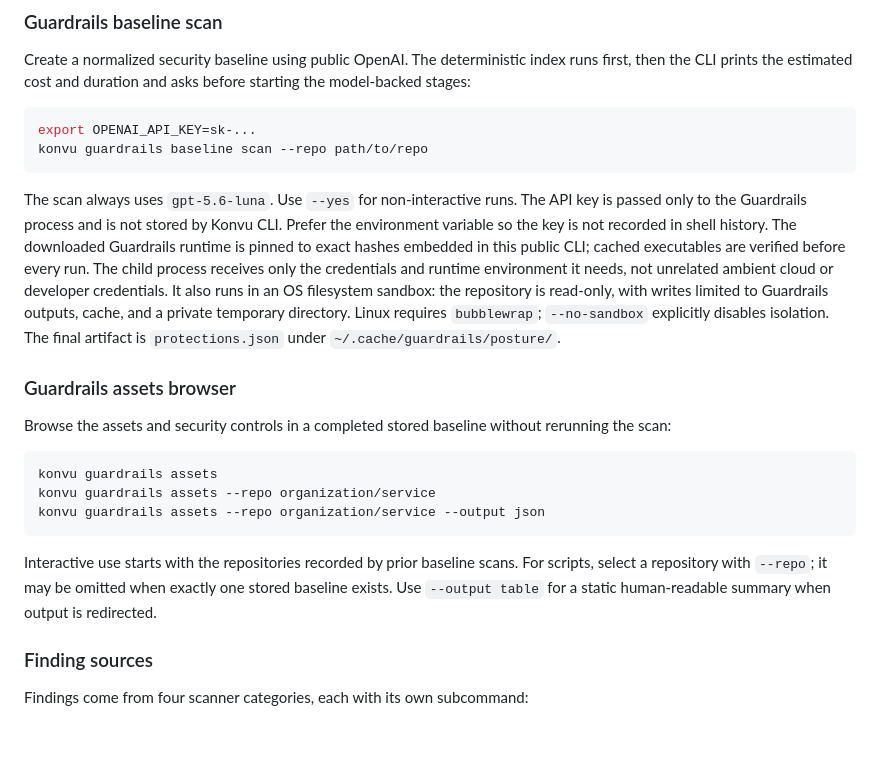
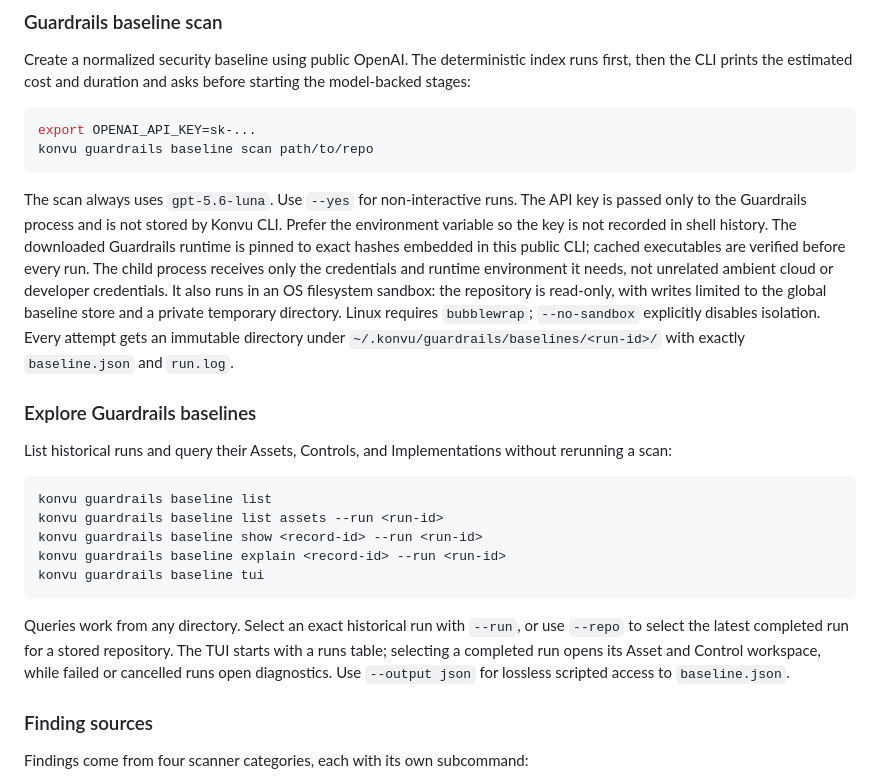
Before and after one commit to KonvuInc/konvu-cli, a Markdown page: README.md, the part around the change. Rendered like a GitHub page; blank space fills up the shorter version.

Commit message:
Document baseline exploration commands

````diff
--- a/README.md
+++ b/README.md
@@ -123,7 +123,7 @@ before starting the model-backed stages:
 
 ```bash
 export OPENAI_API_KEY=sk-...
-konvu guardrails baseline scan --repo path/to/repo
+konvu guardrails baseline scan path/to/repo
 ```
 
 The scan always uses `gpt-5.6-luna`. Use `--yes` for non-interactive runs. The
@@ -134,26 +134,29 @@ in this public CLI; cached executables are verified before every run. The child
 process receives only the credentials and runtime environment it needs, not
 unrelated ambient cloud or developer credentials. It also runs in an OS
 filesystem sandbox: the repository is read-only, with writes limited to
-Guardrails outputs, cache, and a private temporary directory. Linux requires
-`bubblewrap`; `--no-sandbox` explicitly disables isolation. The final artifact
-is `protections.json` under
-`~/.cache/guardrails/posture/`.
+the global baseline store and a private temporary directory. Linux requires
+`bubblewrap`; `--no-sandbox` explicitly disables isolation. Every attempt gets
+an immutable directory under `~/.konvu/guardrails/baselines/<run-id>/` with
+exactly `baseline.json` and `run.log`.
 
-### Guardrails assets browser
+### Explore Guardrails baselines
 
-Browse the assets and security controls in a completed stored baseline without
-rerunning the scan:
+List historical runs and query their Assets, Controls, and Implementations
+without rerunning a scan:
 
 ```bash
-konvu guardrails assets
-konvu guardrails assets --repo organization/service
-konvu guardrails assets --repo organization/service --output json
+konvu guardrails baseline list
+konvu guardrails baseline list assets --run <run-id>
+konvu guardrails baseline show <record-id> --run <run-id>
+konvu guardrails baseline explain <record-id> --run <run-id>
+konvu guardrails baseline tui
 ```
 
-Interactive use starts with the repositories recorded by prior baseline scans.
-For scripts, select a repository with `--repo`; it may be omitted when exactly
-one stored baseline exists. Use `--output table` for a static human-readable
-summary when output is redirected.
+Queries work from any directory. Select an exact historical run with `--run`,
+or use `--repo` to select the latest completed run for a stored repository.
+The TUI starts with a runs table; selecting a completed run opens its Asset and
+Control workspace, while failed or cancelled runs open diagnostics. Use
+`--output json` for lossless scripted access to `baseline.json`.
 
 ### Finding sources
 
````
